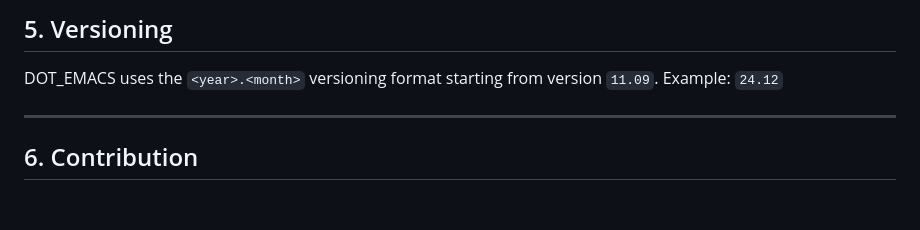
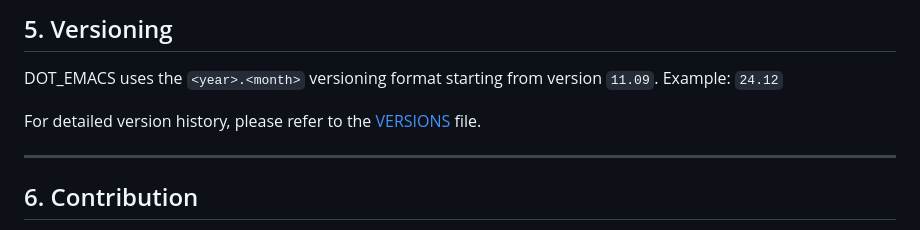
Before and after one commit to id774/dot_emacs, a Markdown page: README.md, the part around the change. Drawn GitHub-style; blank space fills up the shorter version.

Commit message:
327 Add reference to doc/VERSIONS in README versioning section

```diff
--- a/README.md
+++ b/README.md
@@ -99,6 +99,8 @@ DOT_EMACS:
 DOT_EMACS uses the `<year>.<month>` versioning format starting from version `11.09`.
 Example: `24.12`
 
+For detailed version history, please refer to the [VERSIONS](doc/VERSIONS) file.
+
 ---
 
 ## 6. Contribution
```
